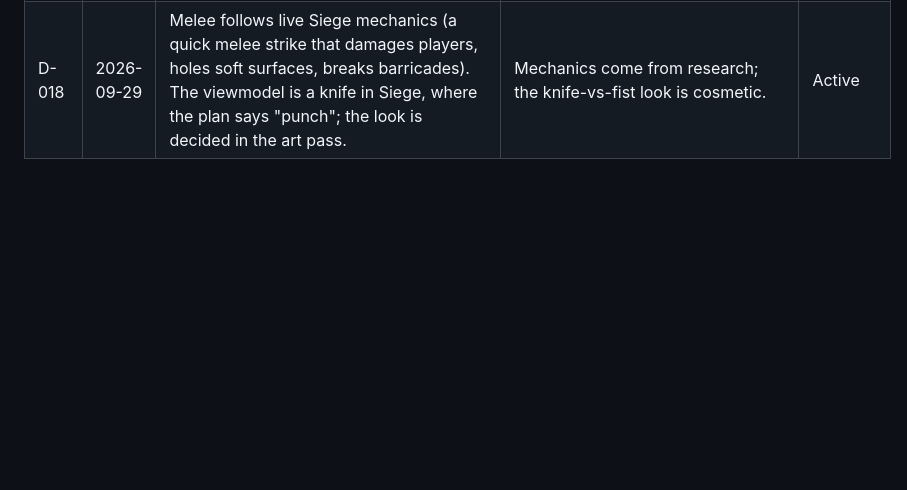
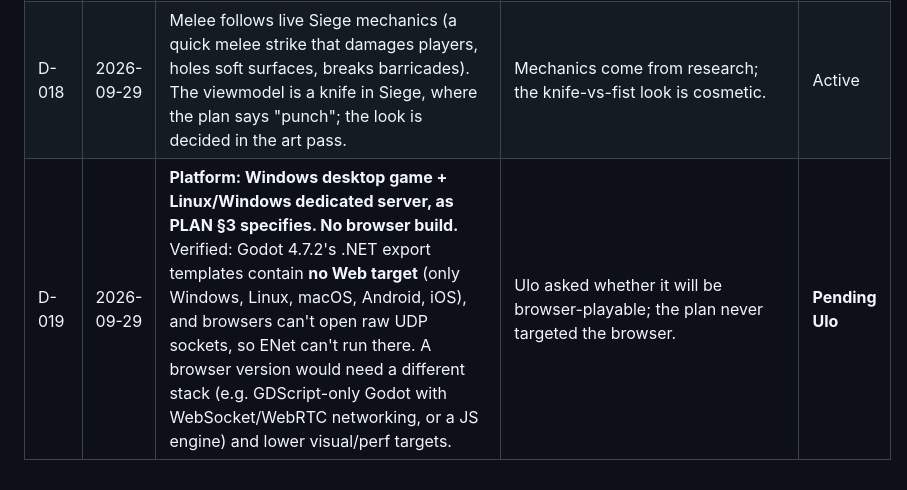
Before and after one commit to DoperDodge/Siege_Online, a Markdown page: DECISIONS.md, the part around the change. Drawn GitHub-style; blank space fills up the shorter version.

Commit message:
docs: log browser-playability question and platform constraint
Co-Authored-By: Claude Opus 5.5 <noreply@anthropic.com>
Claude-Session: https://claude.ai/code/session_01JaJpejrLW2X1Mtnnc6vXvG

```diff
--- a/DECISIONS.md
+++ b/DECISIONS.md
@@ -23,3 +23,4 @@ Newest at the bottom. Status: **Active**, **Pending Ulo** (needs your confirmati
 | D-016 | 2026-09-29 | **Pick & Ban order follows live Siege: ban → site/spawn selection → operator pick.** Siege bans 1 per team *per round*, stacking to 3 per side and resetting at side swap. With 6-operator rosters we keep PLAN §6.2's cap (1 per side by default, host 0–2), and never ban below the player count. | Plan says use researched values for the flow; the cap is the plan's own rule for small rosters. | Active |
 | D-017 | 2026-09-29 | **Add a Quick Match format** (Siege's casual ruleset: 4 rounds / first to 3, 1 sudden-death OT, swap after round 2, no bans, random site revealed to attackers, pre-setups, 10 s attacker safeguard; values from `research/round_flow.md`). **3v3 Arcade is not added.** PLAN.md §1, §4, §6.2 updated. Bot backfill is allowed in Quick Match (host toggle), as in Unranked. | **Ulo decided** 2026-09-29 ("quick play" mode yes, 3v3 not needed). Bot backfill in QM is my default for a casual mode — easy to flip. | Active |
 | D-018 | 2026-09-29 | Melee follows live Siege mechanics (a quick melee strike that damages players, holes soft surfaces, breaks barricades). The viewmodel is a knife in Siege, where the plan says "punch"; the look is decided in the art pass. | Mechanics come from research; the knife-vs-fist look is cosmetic. | Active |
+| D-019 | 2026-09-29 | **Platform: Windows desktop game + Linux/Windows dedicated server, as PLAN §3 specifies. No browser build.** Verified: Godot 4.7.2's .NET export templates contain **no Web target** (only Windows, Linux, macOS, Android, iOS), and browsers can't open raw UDP sockets, so ENet can't run there. A browser version would need a different stack (e.g. GDScript-only Godot with WebSocket/WebRTC networking, or a JS engine) and lower visual/perf targets. | Ulo asked whether it will be browser-playable; the plan never targeted the browser. | **Pending Ulo** |
```
